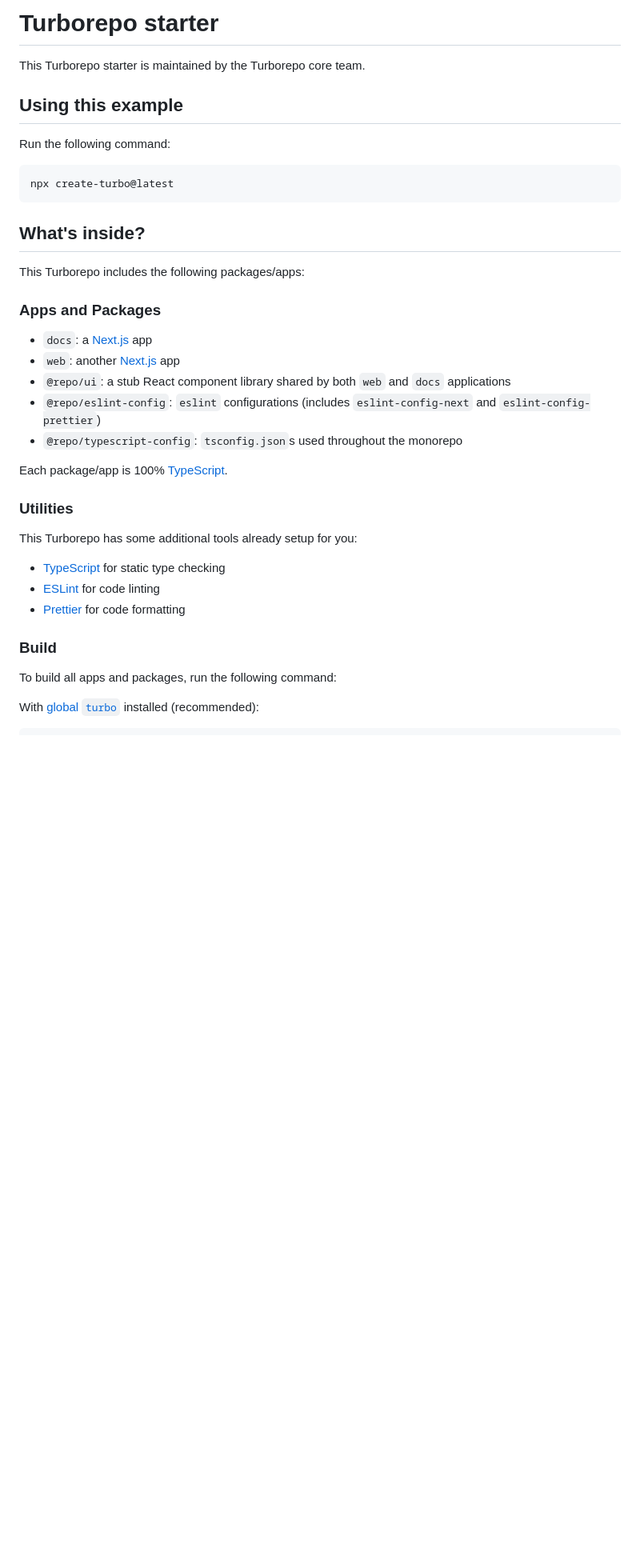
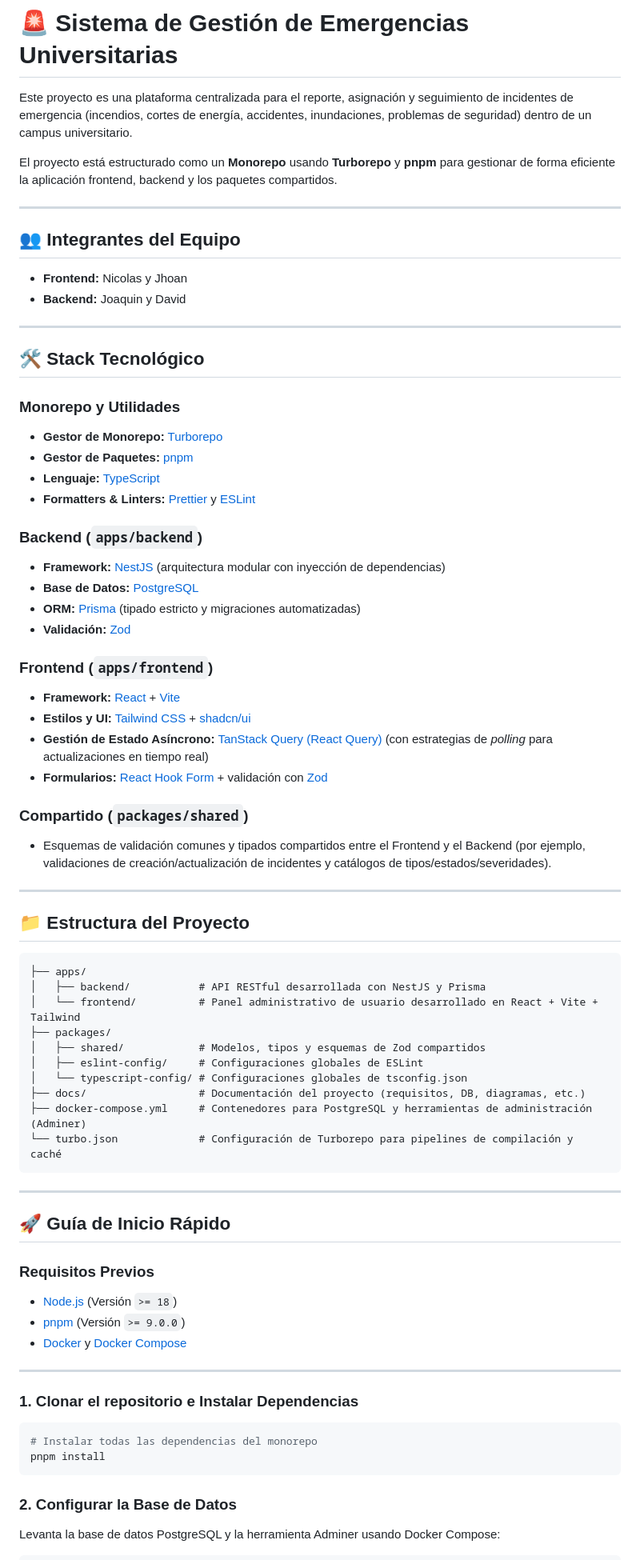
Before and after one commit to Joaquinfr87/hackaton, a Markdown page: README.md, the part around one of its changes. Shown at 80% size. Drawn GitHub-style; blank space fills up the shorter version.

Commit message:
p3(feat): se anadio un readme.md

````diff
--- a/README.md
+++ b/README.md
@@ -1,41 +1,78 @@
-# Turborepo starter
+# 🚨 Sistema de Gestión de Emergencias Universitarias
 
-This Turborepo starter is maintained by the Turborepo core team.
+Este proyecto es una plataforma centralizada para el reporte, asignación y seguimiento de incidentes de emergencia (incendios, cortes de energía, accidentes, inundaciones, problemas de seguridad) dentro de un campus universitario.
 
-## Using this example
+El proyecto está estructurado como un **Monorepo** usando **Turborepo** y **pnpm** para gestionar de forma eficiente la aplicación frontend, backend y los paquetes compartidos.
 
-Run the following command:
+---
+
+## 👥 Integrantes del Equipo
+
+*   **Frontend:** Nicolas y Jhoan
+*   **Backend:** Joaquin y David
+
+---
+
+## 🛠️ Stack Tecnológico
+
+### Monorepo y Utilidades
+*   **Gestor de Monorepo:** [Turborepo](https://turbo.build/)
+*   **Gestor de Paquetes:** [pnpm](https://pnpm.io/)
+*   **Lenguaje:** [TypeScript](https://www.typescriptlang.org/)
+*   **Formatters & Linters:** [Prettier](https://prettier.io/) y [ESLint](https://eslint.org/)
+
+### Backend (`apps/backend`)
+*   **Framework:** [NestJS](https://nestjs.com/) (arquitectura modular con inyección de dependencias)
+*   **Base de Datos:** [PostgreSQL](https://www.postgresql.org/)
+*   **ORM:** [Prisma](https://www.prisma.io/) (tipado estricto y migraciones automatizadas)
+*   **Validación:** [Zod](https://zod.dev/)
+
+### Frontend (`apps/frontend`)
+*   **Framework:** [React](https://react.dev/) + [Vite](https://vite.dev/)
+*   **Estilos y UI:** [Tailwind CSS](https://tailwindcss.com/) + [shadcn/ui](https://ui.shadcn.com/)
+*   **Gestión de Estado Asíncrono:** [TanStack Query (React Query)](https://tanstack.com/query/latest) (con estrategias de *polling* para actualizaciones en tiempo real)
+*   **Formularios:** [React Hook Form](https://react-hook-form.com/) + validación con [Zod](https://zod.dev/)
+
+### Compartido (`packages/shared`)
+*   Esquemas de validación comunes y tipados compartidos entre el Frontend y el Backend (por ejemplo, validaciones de creación/actualización de incidentes y catálogos de tipos/estados/severidades).
+
+---
+
+## 📁 Estructura del Proyecto
+
+```text
+├── apps/
+│   ├── backend/           # API RESTful desarrollada con NestJS y Prisma
+│   └── frontend/          # Panel administrativo de usuario desarrollado en React + Vite + Tailwind
+├── packages/
+│   ├── shared/            # Modelos, tipos y esquemas de Zod compartidos
+│   ├── eslint-config/     # Configuraciones globales de ESLint
+│   └── typescript-config/ # Configuraciones globales de tsconfig.json
+├── docs/                  # Documentación del proyecto (requisitos, DB, diagramas, etc.)
+├── docker-compose.yml     # Contenedores para PostgreSQL y herramientas de administración (Adminer)
+└── turbo.json             # Configuración de Turborepo para pipelines de compilación y caché
+```
+
+---
+
+## 🚀 Guía de Inicio Rápido
+
+### Requisitos Previos
+*   [Node.js](https://nodejs.org/) (Versión `>= 18`)
+*   [pnpm](https://pnpm.io/installation) (Versión `>= 9.0.0`)
+*   [Docker](https://www.docker.com/) y [Docker Compose](https://docs.docker.com/compose/)
+
+---
+
+### 1. Clonar el repositorio e Instalar Dependencias
 
 ```sh
-npx create-turbo@latest
+# Instalar todas las dependencias del monorepo
+pnpm install
 ```
 
-## What's inside?
+### 2. Configurar la Base de Datos
 
-This Turborepo includes the following packages/apps:
-
-### Apps and Packages
-
-- `docs`: a [Next.js](https://nextjs.org/) app
-- `web`: another [Next.js](https://nextjs.org/) app
-- `@repo/ui`: a stub React component library shared by both `web` and `docs` applications
-- `@repo/eslint-config`: `eslint` configurations (includes `eslint-config-next` and `eslint-config-prettier`)
-- `@repo/typescript-config`: `tsconfig.json`s used throughout the monorepo
-
-Each package/app is 100% [TypeScript](https://www.typescriptlang.org/).
-
-### Utilities
-
-This Turborepo has some additional tools already setup for you:
-
-- [TypeScript](https://www.typescriptlang.org/) for static type checking
-- [ESLint](https://eslint.org/) for code linting
-- [Prettier](https://prettier.io) for code formatting
-
-### Build
-
-To build all apps and packages, run the following command:
-
-With [global `turbo`](https://turborepo.dev/docs/getting-started/installation#global-installation) installed (recommended):
+Levanta la base de datos PostgreSQL y la herramienta Adminer usando Docker Compose:
 
 ```sh
````
Also changed, not shown: other parts of README.md (+56 -101 lines).
